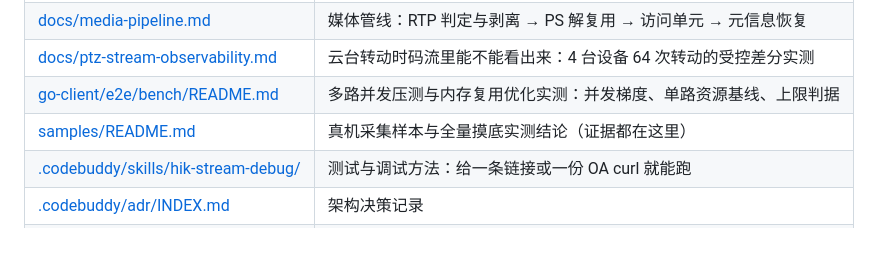
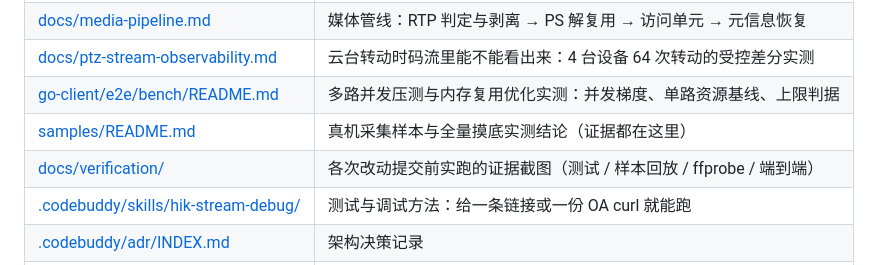
Before and after one commit to holmesian/hik_ws_client, a Markdown page: README.md, the part around the change. Drawn GitHub-style; blank space fills up the shorter version.

Commit message:
docs: README 文档索引登记 docs/verification/

```diff
--- a/README.md
+++ b/README.md
@@ -111,6 +111,7 @@ hik_ws_client/
 | [docs/ptz-stream-observability.md](./docs/ptz-stream-observability.md) | 云台转动时码流里能不能看出来：4 台设备 64 次转动的受控差分实测 |
 | [go-client/e2e/bench/README.md](./go-client/e2e/bench/README.md) | 多路并发压测与内存复用优化实测：并发梯度、单路资源基线、上限判据 |
 | [samples/README.md](./samples/README.md) | 真机采集样本与全量摸底实测结论（证据都在这里） |
+| [docs/verification/](./docs/verification/README.md) | 各次改动提交前实跑的证据截图（测试 / 样本回放 / ffprobe / 端到端） |
 | [.codebuddy/skills/hik-stream-debug/](./.codebuddy/skills/hik-stream-debug/SKILL.md) | 测试与调试方法：给一条链接或一份 OA curl 就能跑 |
 | [.codebuddy/adr/INDEX.md](./.codebuddy/adr/INDEX.md) | 架构决策记录 |
 | [.codebuddy/rules/](./.codebuddy/rules/) | 开发规范（解析硬约束、验证要求、脱敏红线） |
```
